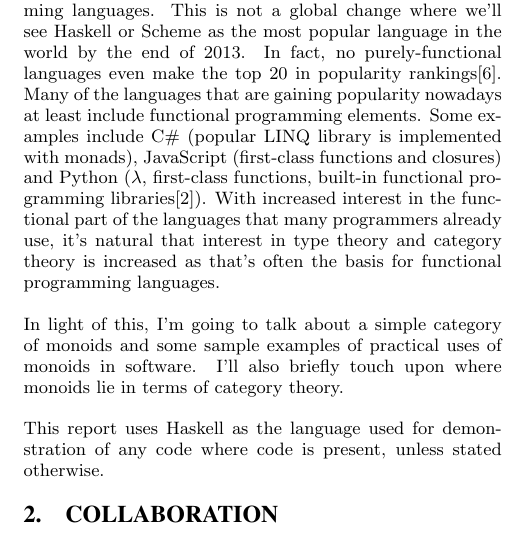
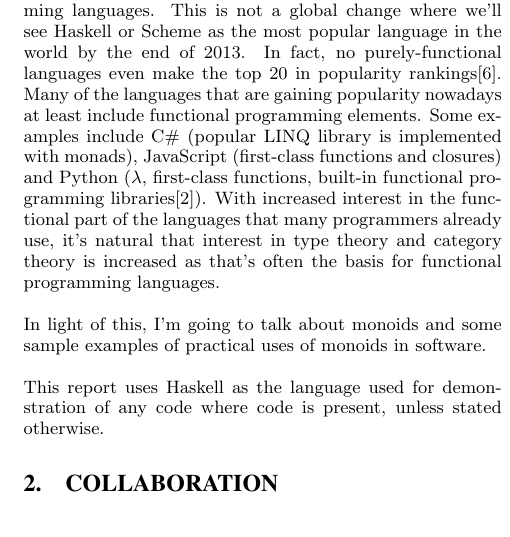
Before and after one commit to Fuuzetsu/foundations-writeup, a LaTeX paper (writeup.tex): part of one column of page 1 of 3, cut so that both start at the same text. The pictures show the PDF file writeup.pdf that the author committed with the source.

Commit message:
Remove parts of introduction that I haven't talked about.

```diff
--- a/writeup.tex
+++ b/writeup.tex
@@ -46,10 +46,9 @@ programmers already use, it's natural that interest in type theory and
 category theory is increased as that's often the basis for functional
 programming languages.
 
-In light of this, I'm going to talk about a simple category of monoids
+In light of this, I'm going to talk about monoids
 and some sample examples of practical uses of monoids in
-software. I'll also briefly touch upon where monoids lie in terms of
-category theory.
+software.
 
 This report uses Haskell as the language used for demonstration of any
 code where code is present, unless stated otherwise.
```
Also changed, not shown: writeup.pdf, 1 other file.
